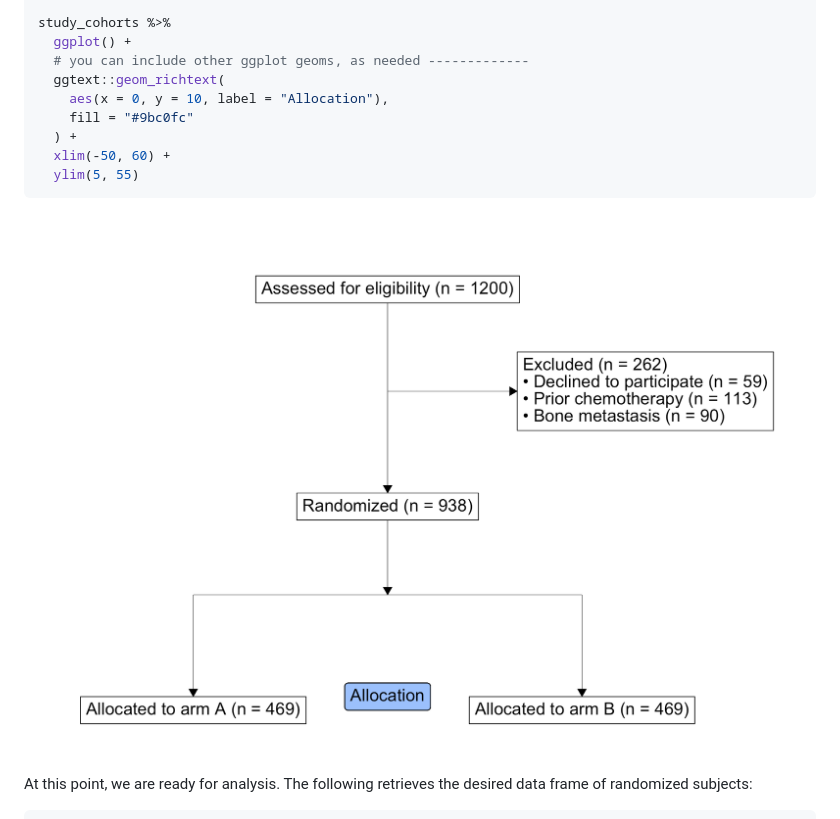
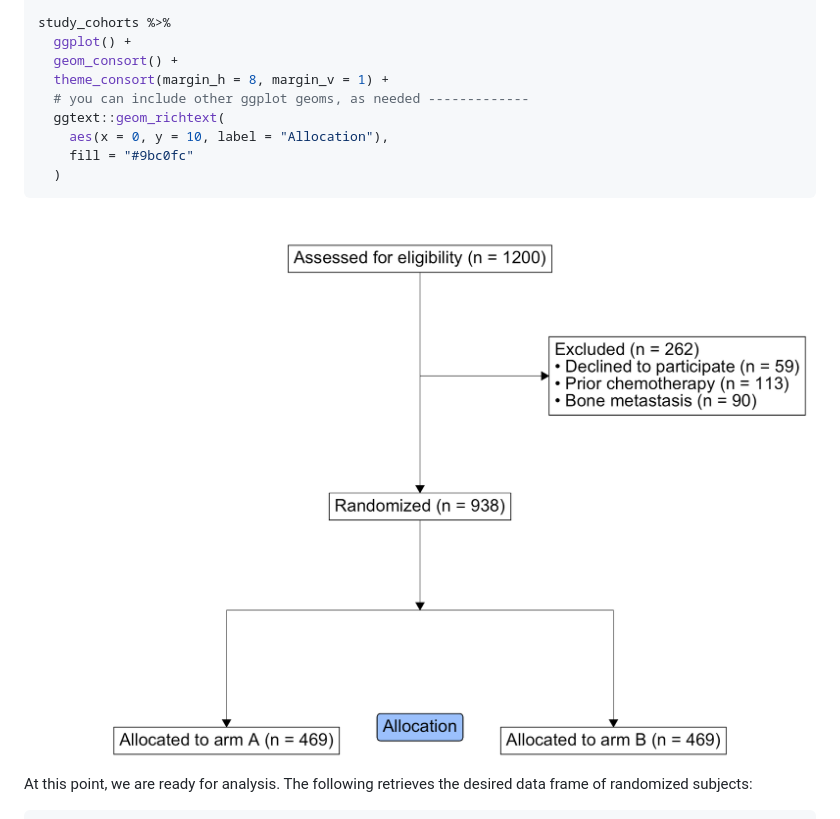
Before and after one commit to tgerke/ggconsort, a Markdown page: README.md, the part around the change. GitHub-like rendering; pictures changed too: man/figures/README-example-consort-1.png.

Commit message:
Make ggplot.ggconsort() a targeted function
- `ggplot(consort)` pulls the consort data and setus up the plot
- `theme_consort()` add theme_void and plot margin
- `print(consort)` and `plot(consort)` do a basic `ggplot(consort) + geom_consort() + theme_consort()`

````diff
--- a/README.md
+++ b/README.md
@@ -190,13 +190,13 @@ study_cohorts <- study_cohorts %>%
 
 study_cohorts %>%
   ggplot() +
+  geom_consort() +
+  theme_consort(margin_h = 8, margin_v = 1) +
   # you can include other ggplot geoms, as needed -------------
   ggtext::geom_richtext(
     aes(x = 0, y = 10, label = "Allocation"),
     fill = "#9bc0fc"
-  ) +
-  xlim(-50, 60) +
-  ylim(5, 55)
+  )
 ```
 
 <img src="man/figures/README-example-consort-1.png" width="100%" />
````
Also changed, not shown: 3 other files.
